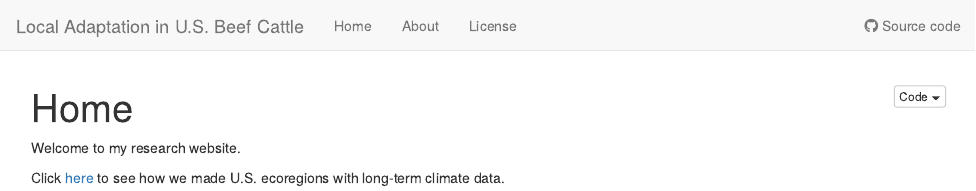
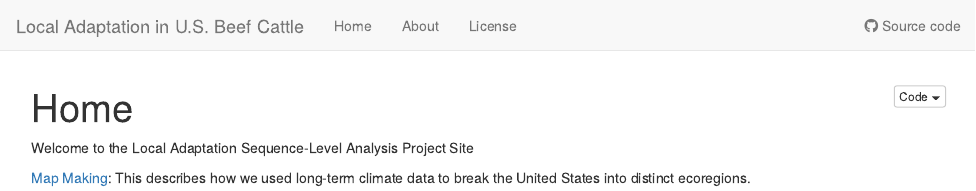
Before and after one commit to troyrowan/local_adaptation_sequence, an R Markdown document (analysis/index.Rmd): the page in a window 1100 px wide, from its top. Rendered offline with R 4.5, knitr and Pandoc, with nearby package versions.

Commit message:
Changed Home page words and layout

```diff
--- a/analysis/index.Rmd
+++ b/analysis/index.Rmd
@@ -8,6 +8,7 @@ editor_options:
   chunk_output_type: inline
 ---
 
-Welcome to my research website.
+Welcome to the Local Adaptation Sequence-Level Analysis Project Site
 
-Click [here](map_making.html) to see how we made U.S. ecoregions with long-term climate data.
+
+[Map Making](map_making.html): This describes how we used long-term climate data to break the United States into distinct ecoregions.
```
